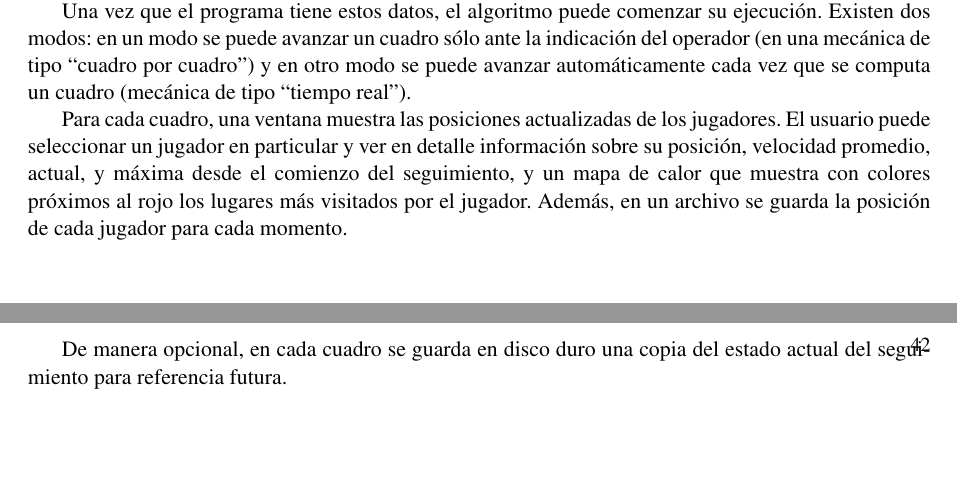
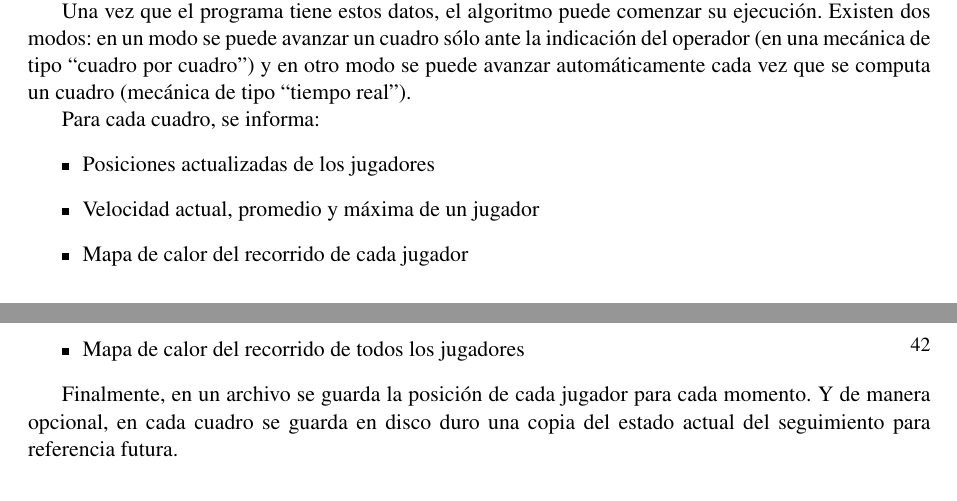
Before and after one commit to champo/proyecto-final, a LaTeX thesis (doc/outline.tex, which reads doc/parts/05-results.tex): two parts of pages 42 and 43 of 54, joined at a grey line, cut so that both start at the same text, the shorter picture padded with empty space. Compiled offline with pdfLaTeX.

Commit message:
itemize it

```diff
--- a/doc/parts/05-results.tex
+++ b/doc/parts/05-results.tex
@@ -42,14 +42,16 @@ indicación del operador (en una mecánica de tipo ``cuadro por cuadro'') y en
 otro modo se puede avanzar automáticamente cada vez que se computa un cuadro
 (mecánica de tipo ``tiempo real'').
 
-Para cada cuadro, una ventana muestra las posiciones actualizadas de los
-jugadores. El usuario puede seleccionar un jugador en particular y ver en
-detalle información sobre su posición, velocidad promedio, actual, y máxima
-desde el comienzo del seguimiento, y un mapa de calor que muestra con colores
-próximos al rojo los lugares más visitados por el jugador. Además, en un
-archivo se guarda la posición de cada jugador para cada momento.
+Para cada cuadro, se informa:
+\begin{itemize}
+\item Posiciones actualizadas de los jugadores
+\item Velocidad actual, promedio y máxima de un jugador
+\item Mapa de calor del recorrido de cada jugador
+\item Mapa de calor del recorrido de todos los jugadores
+\end{itemize}
 
-De manera opcional, en cada cuadro se guarda en disco duro una copia del estado
+Finalmente, en un archivo se guarda la posición de cada jugador para cada momento.
+Y de manera opcional, en cada cuadro se guarda en disco duro una copia del estado
 actual del seguimiento para referencia futura.
 
 \section{Material utilizado}
```
